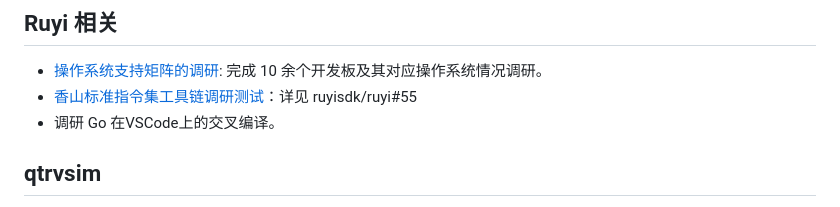
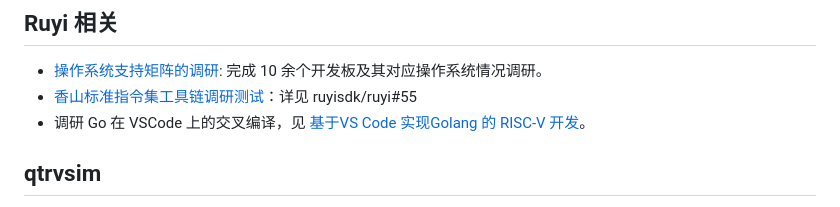
Before and after one commit to ArielHeleneto/Work-PLCT, a Markdown page: Todo/2024-M1.md, the part around the change. Rendered like a GitHub page.

```diff
--- a/Todo/2024-M1.md
+++ b/Todo/2024-M1.md
@@ -4,7 +4,7 @@
 
 - [操作系统支持矩阵的调研](https://github.com/ruyisdk/pmd/issues/15): 完成 10 余个开发板及其对应操作系统情况调研。
 - [香山标准指令集工具链调研测试](https://github.com/ruyisdk/pmd/issues/13)：详见 ruyisdk/ruyi#55
-- 调研 Go 在VSCode上的交叉编译。
+- 调研 Go 在 VSCode 上的交叉编译，见 [基于VS Code 实现Golang 的 RISC-V 开发](../goriscv/README.md)。
 
 ## qtrvsim
 
```
Also changed, not shown: goriscv/README.md (added, +185 -0 lines), goriscv/imgs/screen.png (added).
